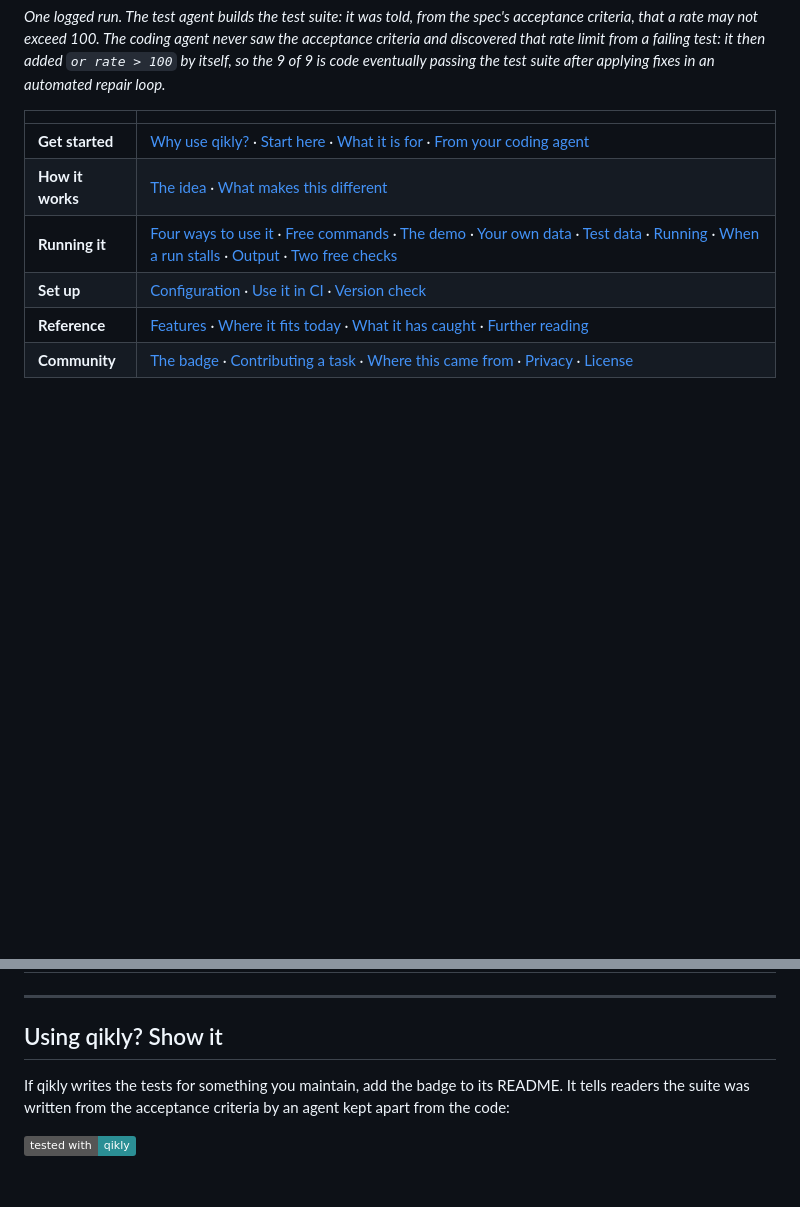
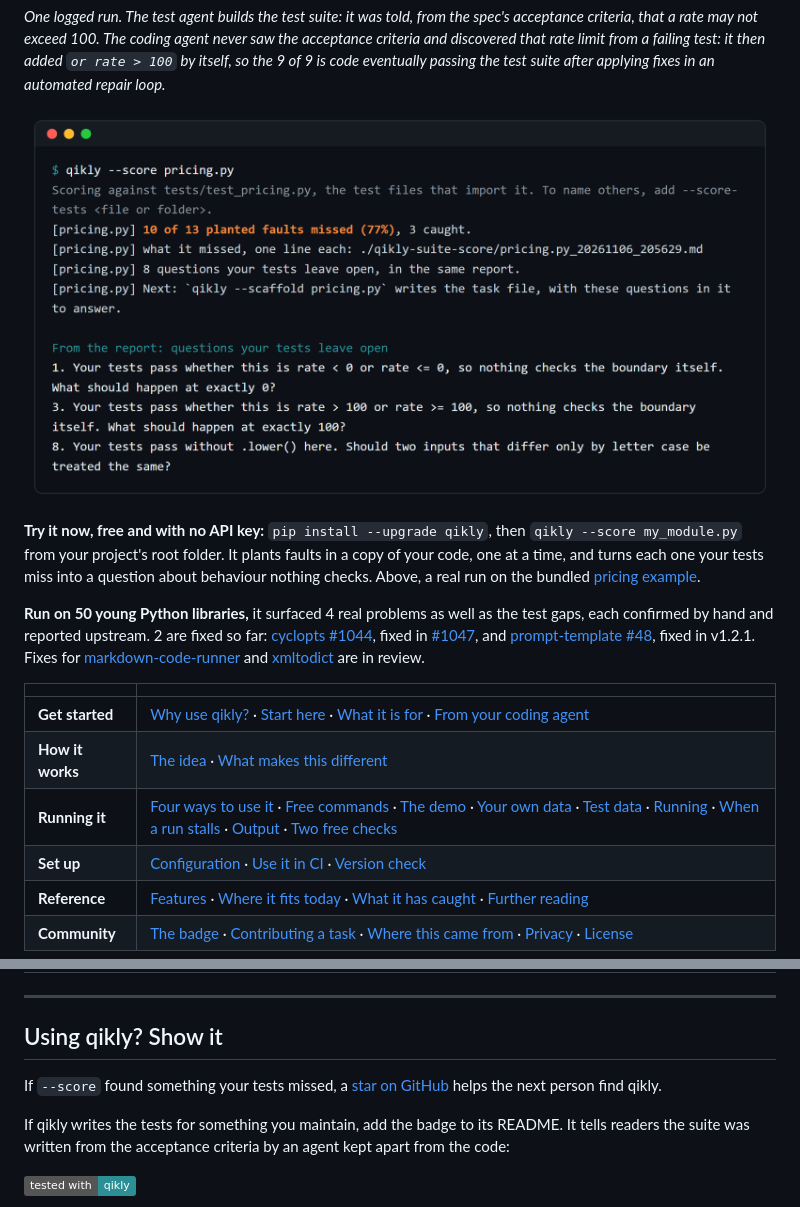
Before and after one commit to gal-a/qikly, a Markdown page: README.md, 2 parts joined by grey strips. Drawn GitHub-style; pictures changed too: docs/images/qikly_score.png (added); badges without logos; blank space fills up the shorter version.

```diff
--- a/README.md
+++ b/README.md
@@ -24,6 +24,23 @@ spec's acceptance criteria, that a rate may not exceed 100. The coding agent
 never saw the acceptance criteria and discovered that rate limit from a failing
 test: it then added `or rate > 100` by itself, so the 9 of 9 is code eventually
 passing the test suite after applying fixes in an automated repair loop.*
+
+[![qikly --score on the bundled pricing example: 10 of 13 planted faults missed, and three of the questions they leave open](https://raw.githubusercontent.com/gal-a/qikly/main/docs/images/qikly_score.png)](#start-here)
+
+**Try it now, free and with no API key:** `pip install --upgrade qikly`, then
+`qikly --score my_module.py` from your project's root folder. It plants faults
+in a copy of your code, one at a time, and turns each one your tests miss into a
+question about behaviour nothing checks. Above, a real run on the bundled
+[pricing example](https://github.com/gal-a/qikly/tree/main/docs/examples/pricing).
+
+**Run on 50 young Python libraries,** it surfaced 4 real problems as well as the
+test gaps, each confirmed by hand and reported upstream. 2 are fixed so far:
+[cyclopts #1044](https://github.com/BrianPugh/cyclopts/issues/1044), fixed in
+[#1047](https://github.com/BrianPugh/cyclopts/pull/1047), and
+[prompt-template #48](https://github.com/Goldziher/prompt-template/issues/48),
+fixed in v1.2.1. Fixes for
+[markdown-code-runner](https://github.com/basnijholt/markdown-code-runner/pull/64)
+and [xmltodict](https://github.com/martinblech/xmltodict/pull/437) are in review.
 
 <!-- 2026-10-14: grouped into parts with this map, same sections and
      wording; every heading kept, so every existing link still lands. -->
@@ -919,6 +936,9 @@ The design write-up is in three parts, and each stands on its own.
 
 ## Using qikly? Show it
 
+If `--score` found something your tests missed, a
+[star on GitHub](https://github.com/gal-a/qikly) helps the next person find qikly.
+
 If qikly writes the tests for something you maintain, add the badge to its
 README. It tells readers the suite was written from the acceptance criteria by
 an agent kept apart from the code:
```
Also changed, not shown: 1 other file.
